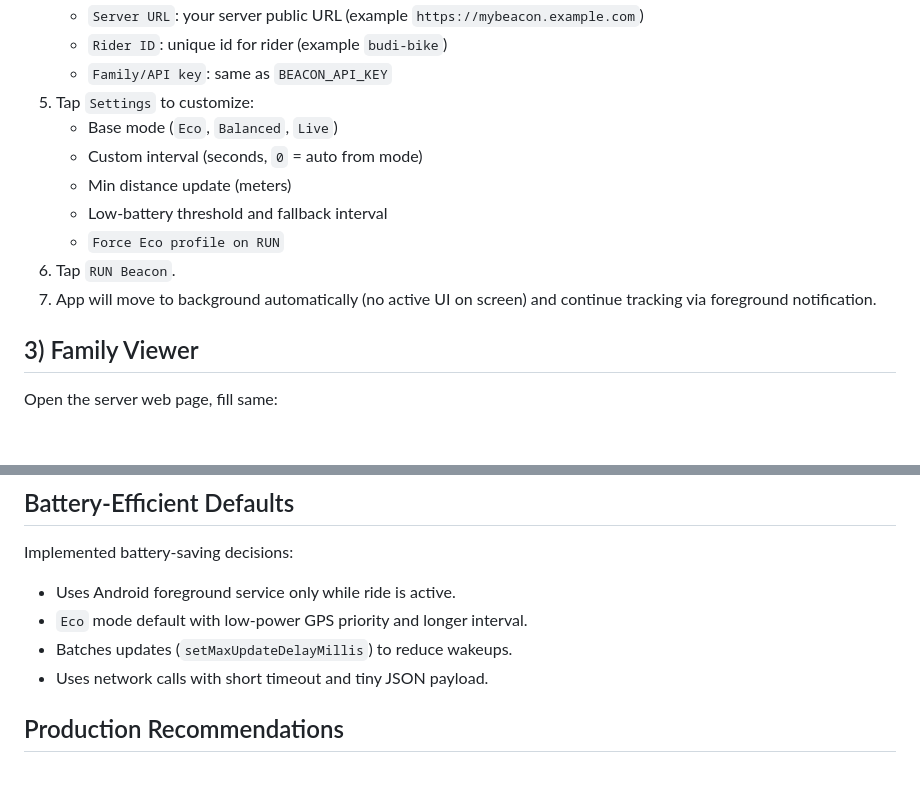
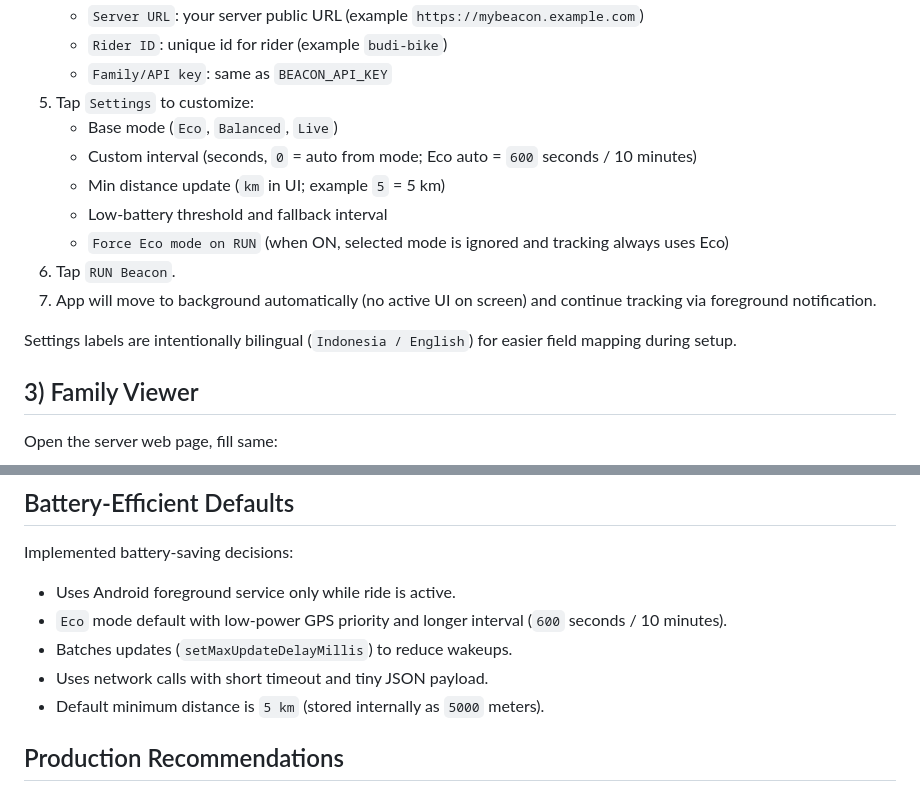
Before and after one commit to rudydwiantoro/beacon, a Markdown page: README.md, 2 parts joined by grey strips. GitHub-like rendering; blank space fills up the shorter version.

Commit message:
Update README with enhanced settings descriptions for custom interval and minimum distance

```diff
--- a/README.md
+++ b/README.md
@@ -59,12 +59,14 @@ Notes:
    - `Family/API key`: same as `BEACON_API_KEY`
 5. Tap `Settings` to customize:
    - Base mode (`Eco`, `Balanced`, `Live`)
-   - Custom interval (seconds, `0` = auto from mode)
-   - Min distance update (meters)
+   - Custom interval (seconds, `0` = auto from mode; Eco auto = `600` seconds / 10 minutes)
+   - Min distance update (`km` in UI; example `5` = 5 km)
    - Low-battery threshold and fallback interval
-   - `Force Eco profile on RUN`
+   - `Force Eco mode on RUN` (when ON, selected mode is ignored and tracking always uses Eco)
 6. Tap `RUN Beacon`.
 7. App will move to background automatically (no active UI on screen) and continue tracking via foreground notification.
+
+Settings labels are intentionally bilingual (`Indonesia / English`) for easier field mapping during setup.
 
 ## 3) Family Viewer
 
@@ -81,9 +83,10 @@ Then click `Track`.
 Implemented battery-saving decisions:
 
 - Uses Android foreground service only while ride is active.
-- `Eco` mode default with low-power GPS priority and longer interval.
+- `Eco` mode default with low-power GPS priority and longer interval (`600` seconds / 10 minutes).
 - Batches updates (`setMaxUpdateDelayMillis`) to reduce wakeups.
 - Uses network calls with short timeout and tiny JSON payload.
+- Default minimum distance is `5 km` (stored internally as `5000` meters).
 
 ## Production Recommendations
 
```
